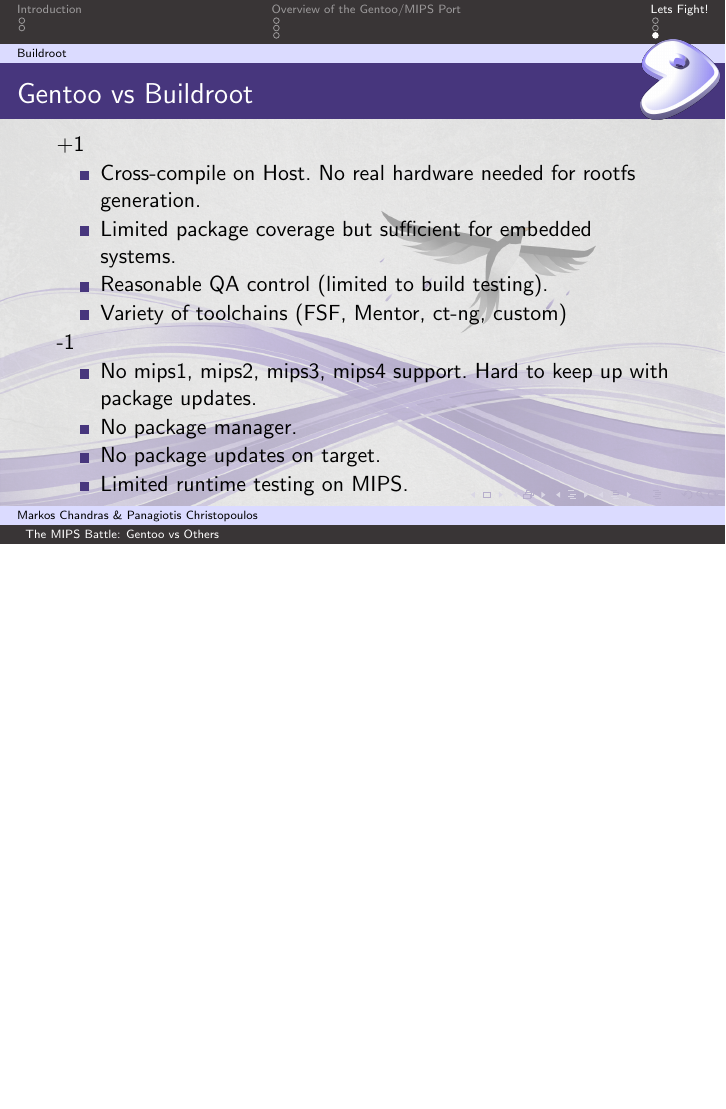
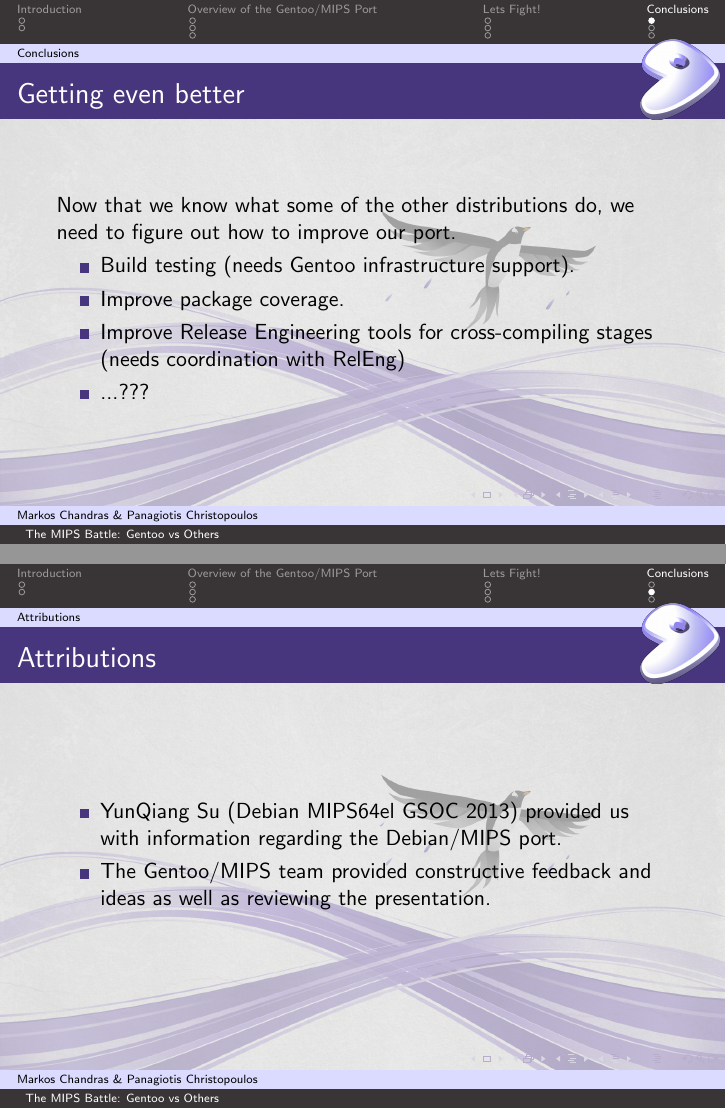
Before and after one commit to hwoarang/mips-gentoo-fosdem, LaTeX slides (mips-gentoo-fosdem2014.tex): page 9 of 9 before the commit and pages 10 and 11 of 12 after it, the two joined at a grey line, the shorter picture padded with empty space. Compiled offline with pdfLaTeX.

Commit message:
add final sections

```diff
--- a/mips-gentoo-fosdem2014.tex
+++ b/mips-gentoo-fosdem2014.tex
@@ -175,3 +175,24 @@
 	\end{itemize}
 \end{frame}
 
+%--------------------------------- Conclusions -------------------------------------
+\section{Conclusions}
+\subsection{Conclusions}
+\begin{frame}{Getting even better}
+Now that we know what some of the other distributions do, we need to figure out how to improve our port.
+	\begin{itemize}
+		\item Build testing (needs Gentoo infrastructure support).
+		\item Improve package coverage.
+		\item Improve Release Engineering tools for cross-compiling stages (needs coordination with RelEng)
+		\item ...???
+	\end{itemize}
+\end{frame}
+
+%--------------------------------- Wrapping up -------------------------------------
+\subsection{Attributions}
+	\begin{frame}{Attributions}
+		\begin{itemize}
+			\item YunQiang Su (Debian MIPS64el GSOC 2013) provided us with information regarding the Debian/MIPS port.
+			\item The Gentoo/MIPS team provided constructive feedback and ideas as well as reviewing the presentation.
+		\end{itemize}
+	\end{frame}
```
Also changed, not shown: mips-gentoo-fosdem2014.tex (7 more changed lines).
